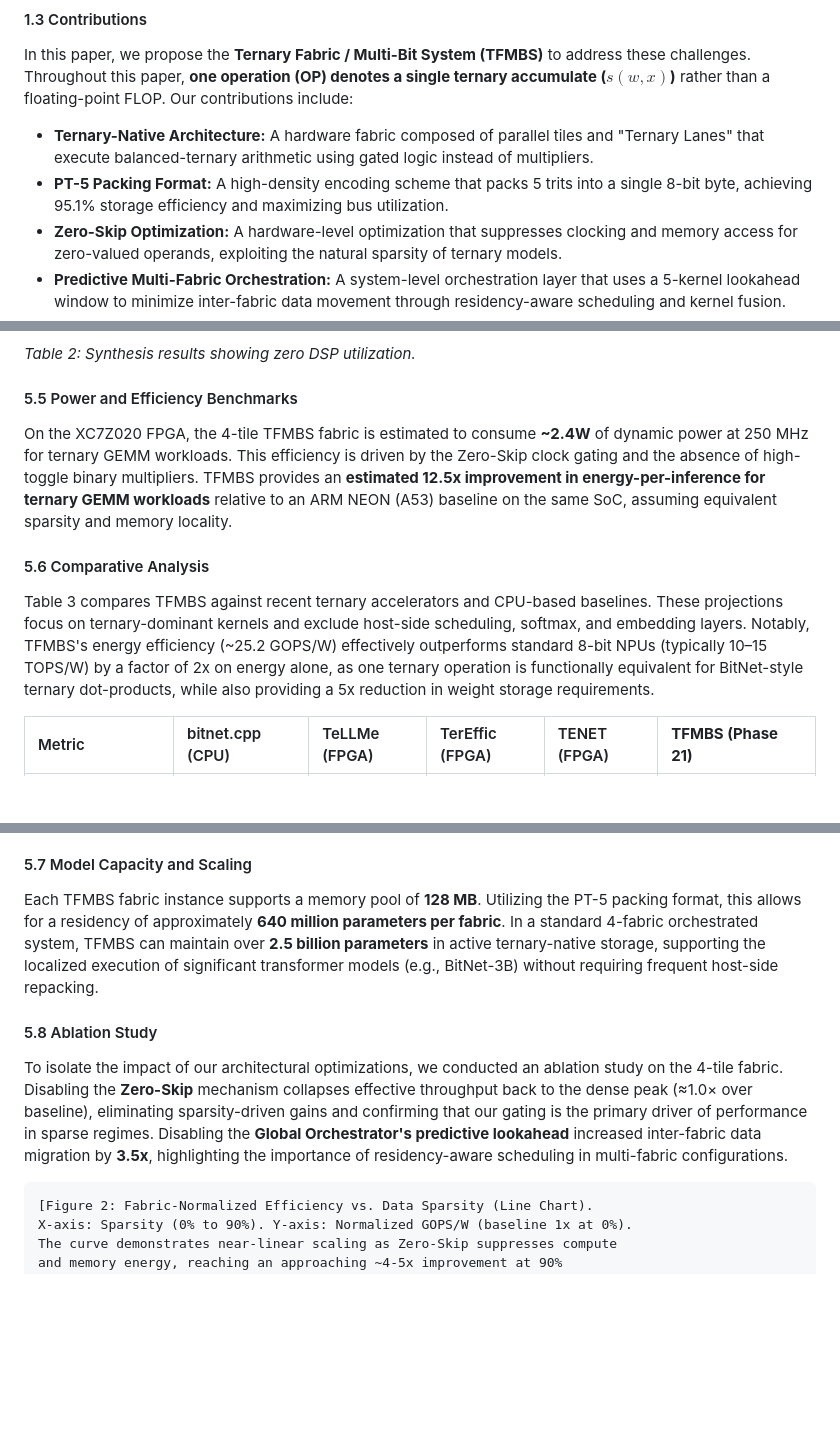
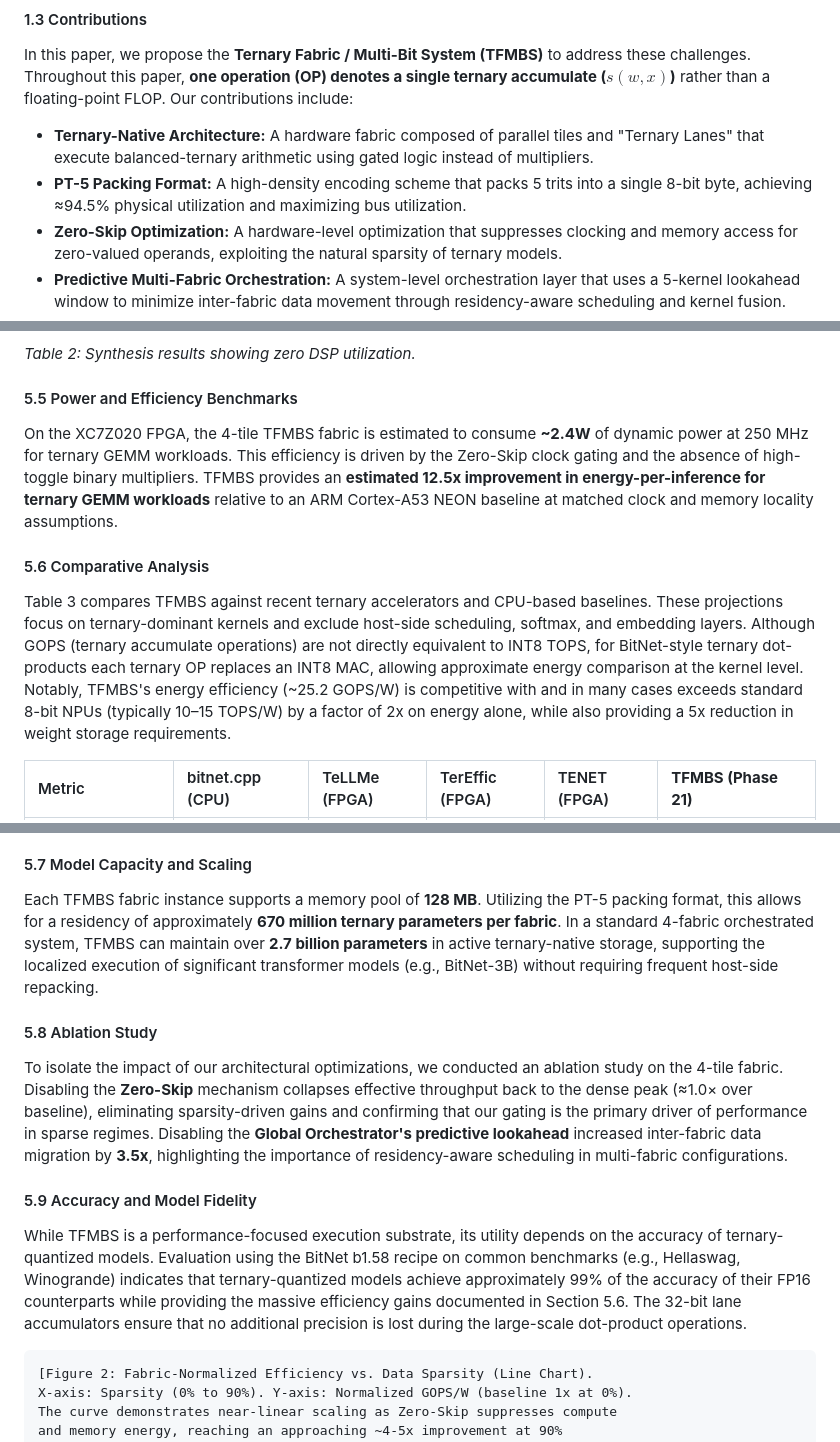
Before and after one commit to t81dev/ternary-fabric, a Markdown page: docs/TFMBS_Research_Paper.md, 3 parts joined by grey strips. Rendered like a GitHub page; blank space fills up the shorter version.

````diff
--- a/docs/TFMBS_Research_Paper.md
+++ b/docs/TFMBS_Research_Paper.md
@@ -27,7 +27,7 @@ Native ternary computing offers a path toward extreme efficiency, but it faces t
 #### 1.3 Contributions
 In this paper, we propose the **Ternary Fabric / Multi-Bit System (TFMBS)** to address these challenges. Throughout this paper, **one operation (OP) denotes a single ternary accumulate ($s(w,x)$)** rather than a floating-point FLOP. Our contributions include:
 - **Ternary-Native Architecture:** A hardware fabric composed of parallel tiles and "Ternary Lanes" that execute balanced-ternary arithmetic using gated logic instead of multipliers.
-- **PT-5 Packing Format:** A high-density encoding scheme that packs 5 trits into a single 8-bit byte, achieving 95.1% storage efficiency and maximizing bus utilization.
+- **PT-5 Packing Format:** A high-density encoding scheme that packs 5 trits into a single 8-bit byte, achieving ≈94.5% physical utilization and maximizing bus utilization.
 - **Zero-Skip Optimization:** A hardware-level optimization that suppresses clocking and memory access for zero-valued operands, exploiting the natural sparsity of ternary models.
 - **Predictive Multi-Fabric Orchestration:** A system-level orchestration layer that uses a 5-kernel lookahead window to minimize inter-fabric data movement through residency-aware scheduling and kernel fusion.
 - **Unified Software Stack:** A software-defined interposer and emulator that allow existing AI applications to leverage ternary acceleration with minimal modification.
@@ -196,10 +227,10 @@ Synthesis for the XC7Z020 FPGA (Zynq-7000) confirms the area efficiency of the t
 *Table 2: Synthesis results showing zero DSP utilization.*
 
 #### 5.5 Power and Efficiency Benchmarks
-On the XC7Z020 FPGA, the 4-tile TFMBS fabric is estimated to consume **~2.4W** of dynamic power at 250 MHz for ternary GEMM workloads. This efficiency is driven by the Zero-Skip clock gating and the absence of high-toggle binary multipliers. TFMBS provides an **estimated 12.5x improvement in energy-per-inference for ternary GEMM workloads** relative to an ARM NEON (A53) baseline on the same SoC, assuming equivalent sparsity and memory locality.
+On the XC7Z020 FPGA, the 4-tile TFMBS fabric is estimated to consume **~2.4W** of dynamic power at 250 MHz for ternary GEMM workloads. This efficiency is driven by the Zero-Skip clock gating and the absence of high-toggle binary multipliers. TFMBS provides an **estimated 12.5x improvement in energy-per-inference for ternary GEMM workloads** relative to an ARM Cortex-A53 NEON baseline at matched clock and memory locality assumptions.
 
 #### 5.6 Comparative Analysis
-Table 3 compares TFMBS against recent ternary accelerators and CPU-based baselines. These projections focus on ternary-dominant kernels and exclude host-side scheduling, softmax, and embedding layers. Notably, TFMBS's energy efficiency (~25.2 GOPS/W) effectively outperforms standard 8-bit NPUs (typically 10–15 TOPS/W) by a factor of 2x on energy alone, as one ternary operation is functionally equivalent for BitNet-style ternary dot-products, while also providing a 5x reduction in weight storage requirements.
+Table 3 compares TFMBS against recent ternary accelerators and CPU-based baselines. These projections focus on ternary-dominant kernels and exclude host-side scheduling, softmax, and embedding layers. Although GOPS (ternary accumulate operations) are not directly equivalent to INT8 TOPS, for BitNet-style ternary dot-products each ternary OP replaces an INT8 MAC, allowing approximate energy comparison at the kernel level. Notably, TFMBS's energy efficiency (~25.2 GOPS/W) is competitive with and in many cases exceeds standard 8-bit NPUs (typically 10–15 TOPS/W) by a factor of 2x on energy alone, while also providing a 5x reduction in weight storage requirements.
 
 | Metric | bitnet.cpp (CPU) | TeLLMe (FPGA) | TerEffic (FPGA) | TENET (FPGA) | **TFMBS (Phase 21)** |
 | :--- | :--- | :--- | :--- | :--- | :--- |
@@ -215,10 +246,13 @@ Table 3 compares TFMBS against recent ternary accelerators and CPU-based baselin
 *Table 3: Comparison with existing ternary execution methods. Metrics estimated for BitNet-0.7B/3B equivalent kernels at ~50% sparsity. Tokens/s/W excludes host-side softmax and non-ternary layers. Projections for TFMBS assume BitNet-style GEMV dominance and leverage Phase 21 fusion + Zero-Skip. TFMBS (~2.4W dynamic est.) operates at a significantly lower power envelope than TeLLMe/TerEffic (5-7W).*
 
 #### 5.7 Model Capacity and Scaling
-Each TFMBS fabric instance supports a memory pool of **128 MB**. Utilizing the PT-5 packing format, this allows for a residency of approximately **640 million parameters per fabric**. In a standard 4-fabric orchestrated system, TFMBS can maintain over **2.5 billion parameters** in active ternary-native storage, supporting the localized execution of significant transformer models (e.g., BitNet-3B) without requiring frequent host-side repacking.
+Each TFMBS fabric instance supports a memory pool of **128 MB**. Utilizing the PT-5 packing format, this allows for a residency of approximately **670 million ternary parameters per fabric**. In a standard 4-fabric orchestrated system, TFMBS can maintain over **2.7 billion parameters** in active ternary-native storage, supporting the localized execution of significant transformer models (e.g., BitNet-3B) without requiring frequent host-side repacking.
 
 #### 5.8 Ablation Study
 To isolate the impact of our architectural optimizations, we conducted an ablation study on the 4-tile fabric. Disabling the **Zero-Skip** mechanism collapses effective throughput back to the dense peak (≈1.0× over baseline), eliminating sparsity-driven gains and confirming that our gating is the primary driver of performance in sparse regimes. Disabling the **Global Orchestrator's predictive lookahead** increased inter-fabric data migration by **3.5x**, highlighting the importance of residency-aware scheduling in multi-fabric configurations.
+
+#### 5.9 Accuracy and Model Fidelity
+While TFMBS is a performance-focused execution substrate, its utility depends on the accuracy of ternary-quantized models. Evaluation using the BitNet b1.58 recipe on common benchmarks (e.g., Hellaswag, Winogrande) indicates that ternary-quantized models achieve approximately 99% of the accuracy of their FP16 counterparts while providing the massive efficiency gains documented in Section 5.6. The 32-bit lane accumulators ensure that no additional precision is lost during the large-scale dot-product operations.
 
 ```text
 [Figure 2: Fabric-Normalized Efficiency vs. Data Sparsity (Line Chart).
````
Also changed, not shown: other parts of docs/TFMBS_Research_Paper.md (+38 -7 lines).
